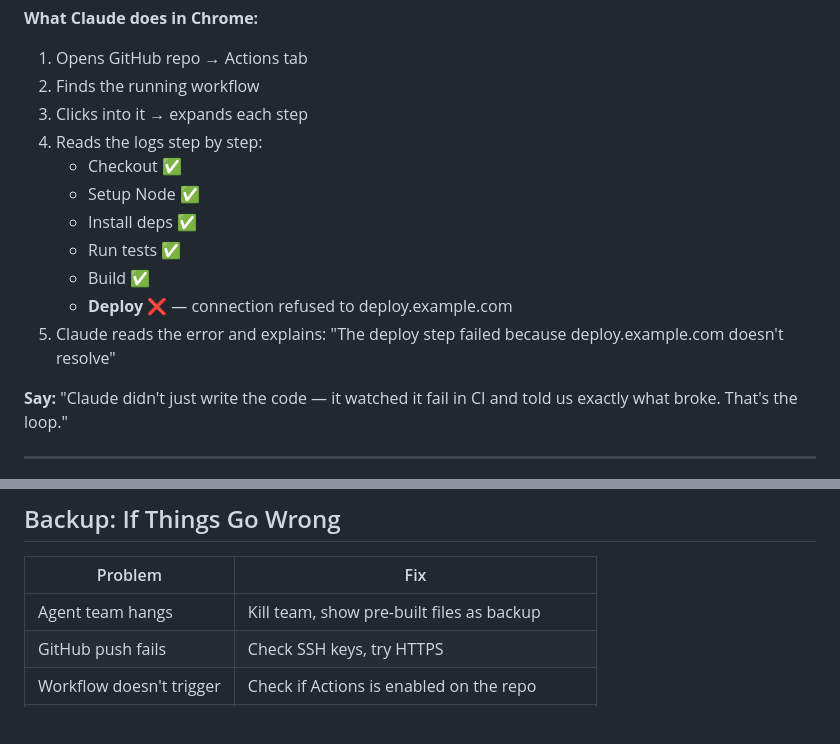
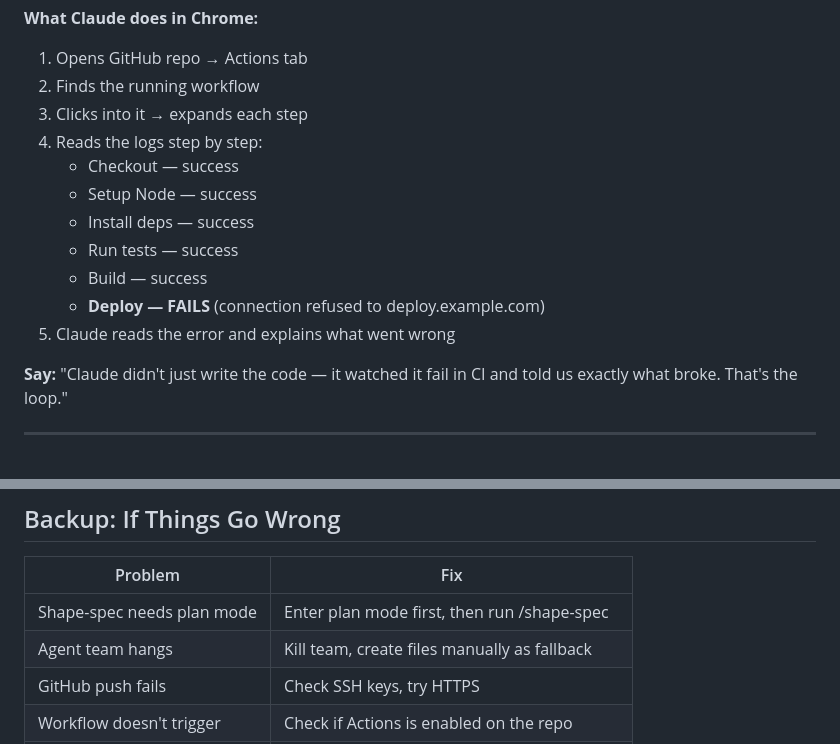
Before and after one commit to iamnatalie/claude-code-demo, a Markdown page: DEMO_SCRIPT.md, 2 parts joined by grey strips. Drawn GitHub-style; blank space fills up the shorter version.

```diff
--- a/DEMO_SCRIPT.md
+++ b/DEMO_SCRIPT.md
@@ -72,13 +80,13 @@ git push origin main
 2. Finds the running workflow
 3. Clicks into it → expands each step
 4. Reads the logs step by step:
-   - Checkout ✅
-   - Setup Node ✅
-   - Install deps ✅
-   - Run tests ✅
-   - Build ✅
-   - **Deploy ❌** — connection refused to deploy.example.com
-5. Claude reads the error and explains: "The deploy step failed because deploy.example.com doesn't resolve"
+   - Checkout — success
+   - Setup Node — success
+   - Install deps — success
+   - Run tests — success
+   - Build — success
+   - **Deploy — FAILS** (connection refused to deploy.example.com)
+5. Claude reads the error and explains what went wrong
 
 **Say:** "Claude didn't just write the code — it watched it fail in CI and told us exactly what broke. That's the loop."
 
@@ -100,7 +108,8 @@ git push origin main
 
 | Problem | Fix |
 |---------|-----|
-| Agent team hangs | Kill team, show pre-built files as backup |
+| Shape-spec needs plan mode | Enter plan mode first, then run /shape-spec |
+| Agent team hangs | Kill team, create files manually as fallback |
 | GitHub push fails | Check SSH keys, try HTTPS |
 | Workflow doesn't trigger | Check if Actions is enabled on the repo |
 | Chrome can't connect | Verify Claude in Chrome extension is running |
```
Also changed, not shown: other parts of DEMO_SCRIPT.md (+30 -22 lines).
